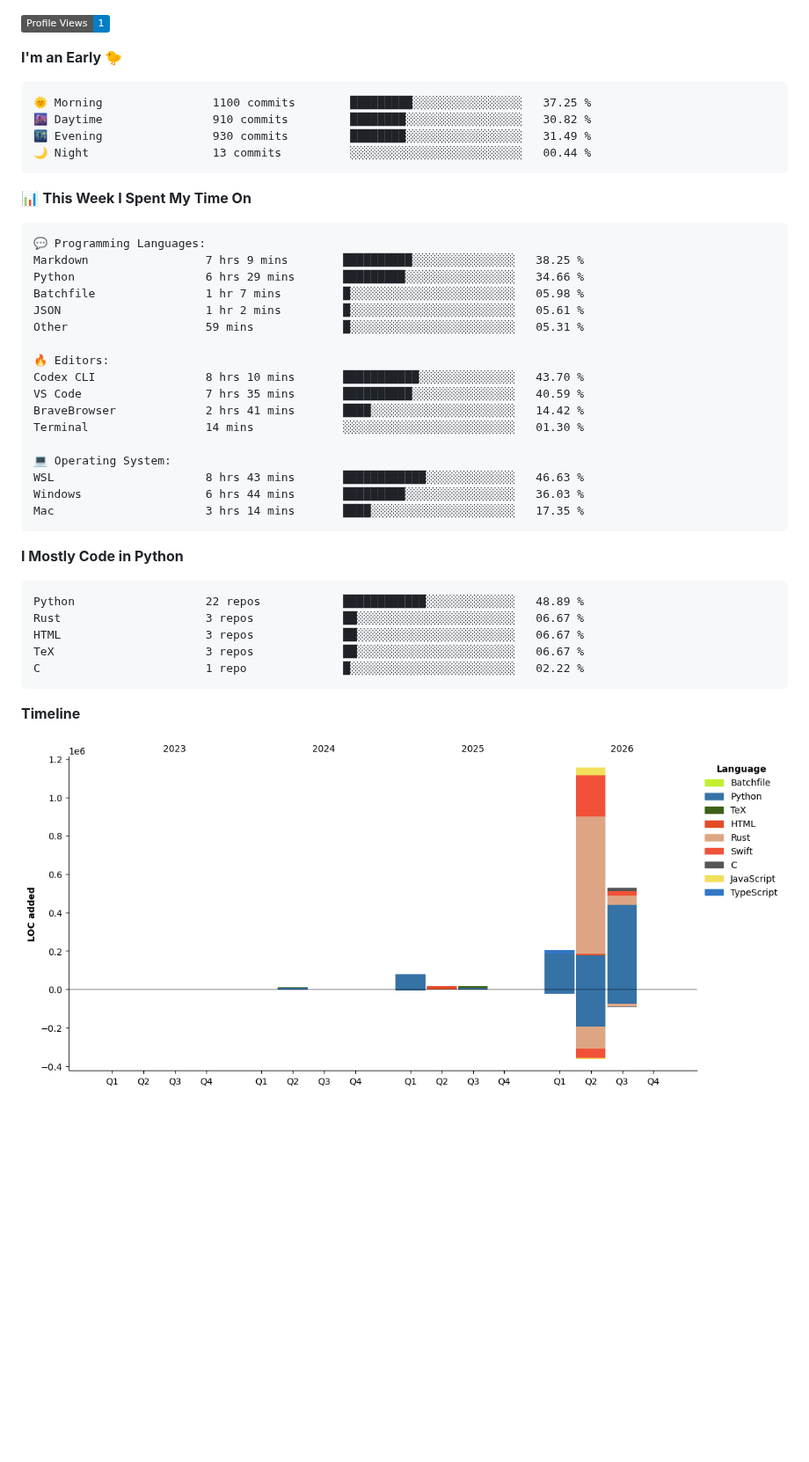
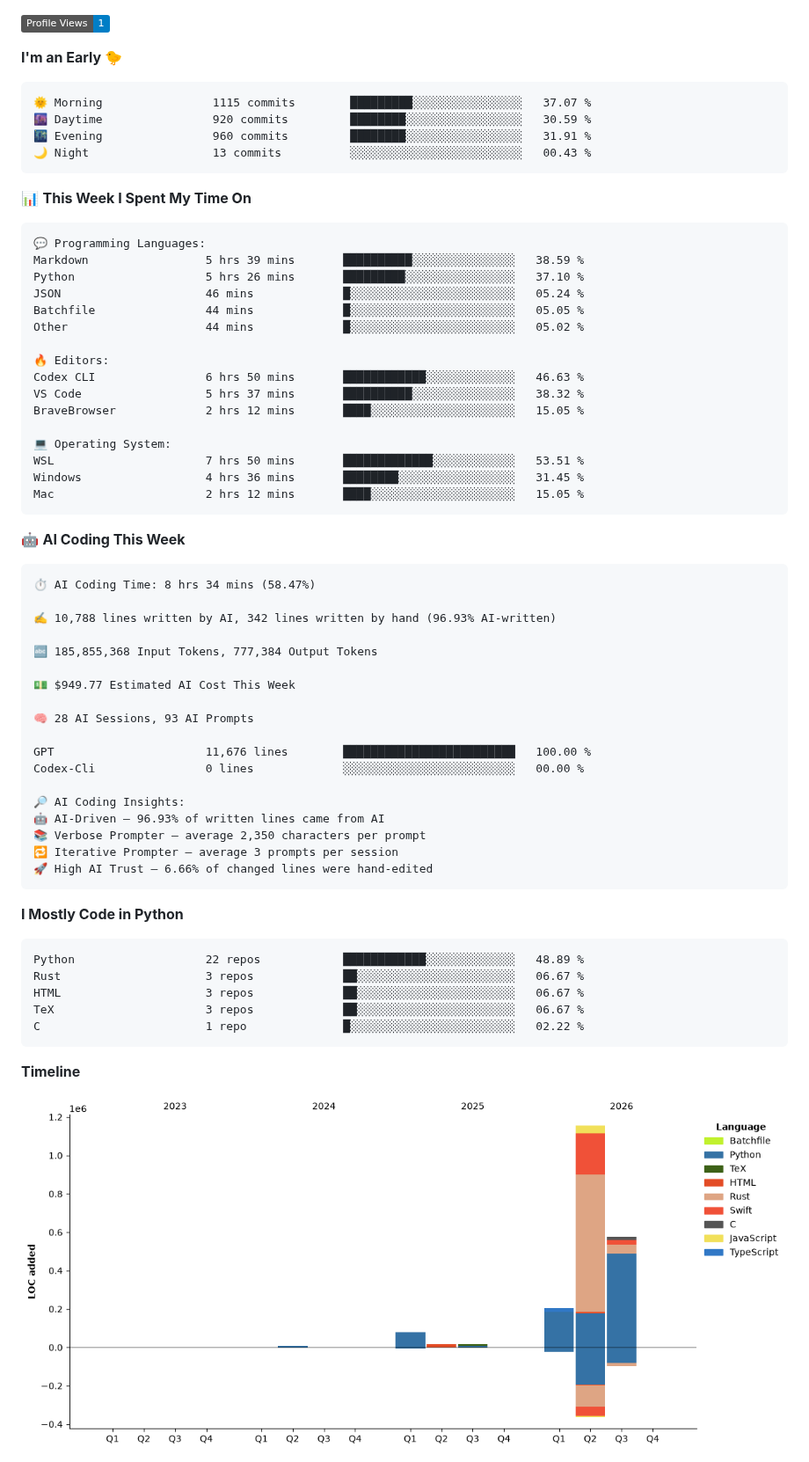
Before and after one commit to JinyangWang27/JinyangWang27, a Markdown page: README.md, the part around one of its changes. Shown at 88% size. GitHub-like rendering; pictures changed too: assets/bar_graph.png; badges without logos; blank space fills up the shorter version.

Commit message:
Updated with Dev Metrics

````diff
--- a/README.md
+++ b/README.md
@@ -64,10 +66,10 @@
 **I'm an Early 🐤**
 
 ```text
-🌞 Morning                1100 commits        █████████░░░░░░░░░░░░░░░░   37.25 %
-🌆 Daytime                910 commits         ████████░░░░░░░░░░░░░░░░░   30.82 %
-🌃 Evening                930 commits         ████████░░░░░░░░░░░░░░░░░   31.49 %
-🌙 Night                  13 commits          ░░░░░░░░░░░░░░░░░░░░░░░░░   00.44 %
+🌞 Morning                1115 commits        █████████░░░░░░░░░░░░░░░░   37.07 %
+🌆 Daytime                920 commits         ████████░░░░░░░░░░░░░░░░░   30.59 %
+🌃 Evening                960 commits         ████████░░░░░░░░░░░░░░░░░   31.91 %
+🌙 Night                  13 commits          ░░░░░░░░░░░░░░░░░░░░░░░░░   00.43 %
 ```
 
 
@@ -75,22 +77,44 @@
 
 ```text
 💬 Programming Languages:
-Markdown                 7 hrs 9 mins        ██████████░░░░░░░░░░░░░░░   38.25 %
-Python                   6 hrs 29 mins       █████████░░░░░░░░░░░░░░░░   34.66 %
-Batchfile                1 hr 7 mins         █░░░░░░░░░░░░░░░░░░░░░░░░   05.98 %
-JSON                     1 hr 2 mins         █░░░░░░░░░░░░░░░░░░░░░░░░   05.61 %
-Other                    59 mins             █░░░░░░░░░░░░░░░░░░░░░░░░   05.31 %
+Markdown                 5 hrs 39 mins       ██████████░░░░░░░░░░░░░░░   38.59 %
+Python                   5 hrs 26 mins       █████████░░░░░░░░░░░░░░░░   37.10 %
+JSON                     46 mins             █░░░░░░░░░░░░░░░░░░░░░░░░   05.24 %
+Batchfile                44 mins             █░░░░░░░░░░░░░░░░░░░░░░░░   05.05 %
+Other                    44 mins             █░░░░░░░░░░░░░░░░░░░░░░░░   05.02 %
 
 🔥 Editors:
-Codex CLI                8 hrs 10 mins       ███████████░░░░░░░░░░░░░░   43.70 %
-VS Code                  7 hrs 35 mins       ██████████░░░░░░░░░░░░░░░   40.59 %
-BraveBrowser             2 hrs 41 mins       ████░░░░░░░░░░░░░░░░░░░░░   14.42 %
-Terminal                 14 mins             ░░░░░░░░░░░░░░░░░░░░░░░░░   01.30 %
+Codex CLI                6 hrs 50 mins       ████████████░░░░░░░░░░░░░   46.63 %
+VS Code                  5 hrs 37 mins       ██████████░░░░░░░░░░░░░░░   38.32 %
+BraveBrowser             2 hrs 12 mins       ████░░░░░░░░░░░░░░░░░░░░░   15.05 %
 
 💻 Operating System:
-WSL                      8 hrs 43 mins       ████████████░░░░░░░░░░░░░   46.63 %
-Windows                  6 hrs 44 mins       █████████░░░░░░░░░░░░░░░░   36.03 %
-Mac                      3 hrs 14 mins       ████░░░░░░░░░░░░░░░░░░░░░   17.35 %
+WSL                      7 hrs 50 mins       █████████████░░░░░░░░░░░░   53.51 %
+Windows                  4 hrs 36 mins       ████████░░░░░░░░░░░░░░░░░   31.45 %
+Mac                      2 hrs 12 mins       ████░░░░░░░░░░░░░░░░░░░░░   15.05 %
+```
+
+🤖 **AI Coding This Week**
+
+```text
+⏱ AI Coding Time: 8 hrs 34 mins (58.47%)
+
+✍️ 10,788 lines written by AI, 342 lines written by hand (96.93% AI-written)
+
+🔤 185,855,368 Input Tokens, 777,384 Output Tokens
+
+💵 $949.77 Estimated AI Cost This Week
+
+🧠 28 AI Sessions, 93 AI Prompts
+
+GPT                      11,676 lines        █████████████████████████   100.00 %
+Codex-Cli                0 lines             ░░░░░░░░░░░░░░░░░░░░░░░░░   00.00 %
+
+🔎 AI Coding Insights:
+🤖 AI-Driven — 96.93% of written lines came from AI
+📚 Verbose Prompter — average 2,350 characters per prompt
+🔁 Iterative Prompter — average 3 prompts per session
+🚀 High AI Trust — 6.66% of changed lines were hand-edited
 ```
 
 **I Mostly Code in Python**
````
Also changed, not shown: other parts of README.md (+4 -2 lines).
